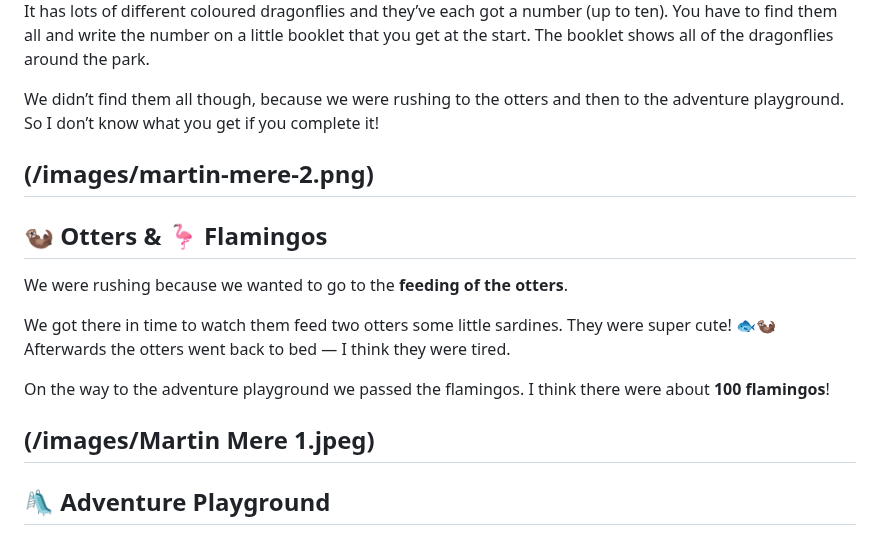
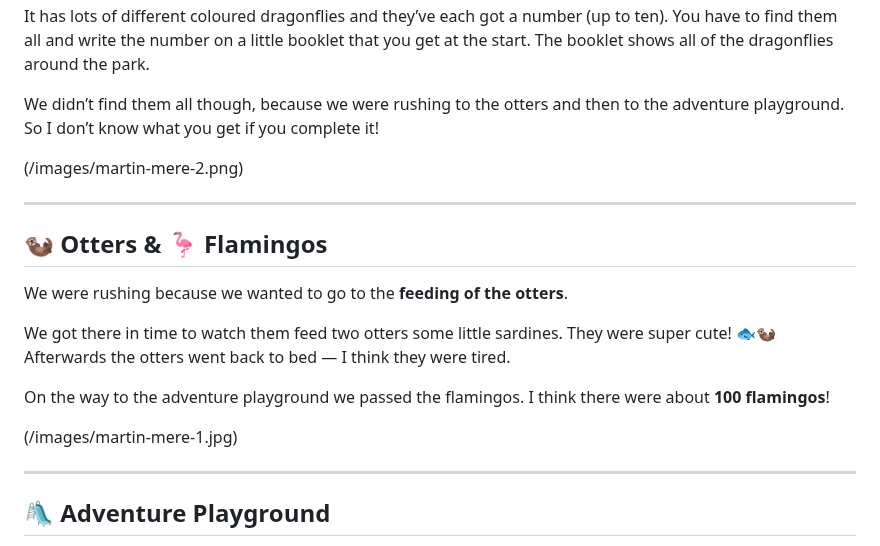
Before and after one commit to lukettaylor002/archies-adventures, a Markdown page: src/posts/2025-08-30-martin-mere.md, the part around the change. Rendered like a GitHub page.

```diff
--- a/src/posts/2025-08-30-martin-mere.md
+++ b/src/posts/2025-08-30-martin-mere.md
@@ -44,6 +44,7 @@ It has lots of different coloured dragonflies and they’ve each got a number (u
 We didn’t find them all though, because we were rushing to the otters and then to the adventure playground. So I don’t know what you get if you complete it!
 
 (/images/martin-mere-2.png)
+
 ---
 
 ## 🦦 Otters & 🦩 Flamingos
@@ -54,7 +55,8 @@ Afterwards the otters went back to bed — I think they were tired.
 
 On the way to the adventure playground we passed the flamingos. I think there were about **100 flamingos**!
 
-(/images/Martin Mere 1.jpeg)
+(/images/martin-mere-1.jpg)
+
 ---
 
 ## 🛝 Adventure Playground
```
